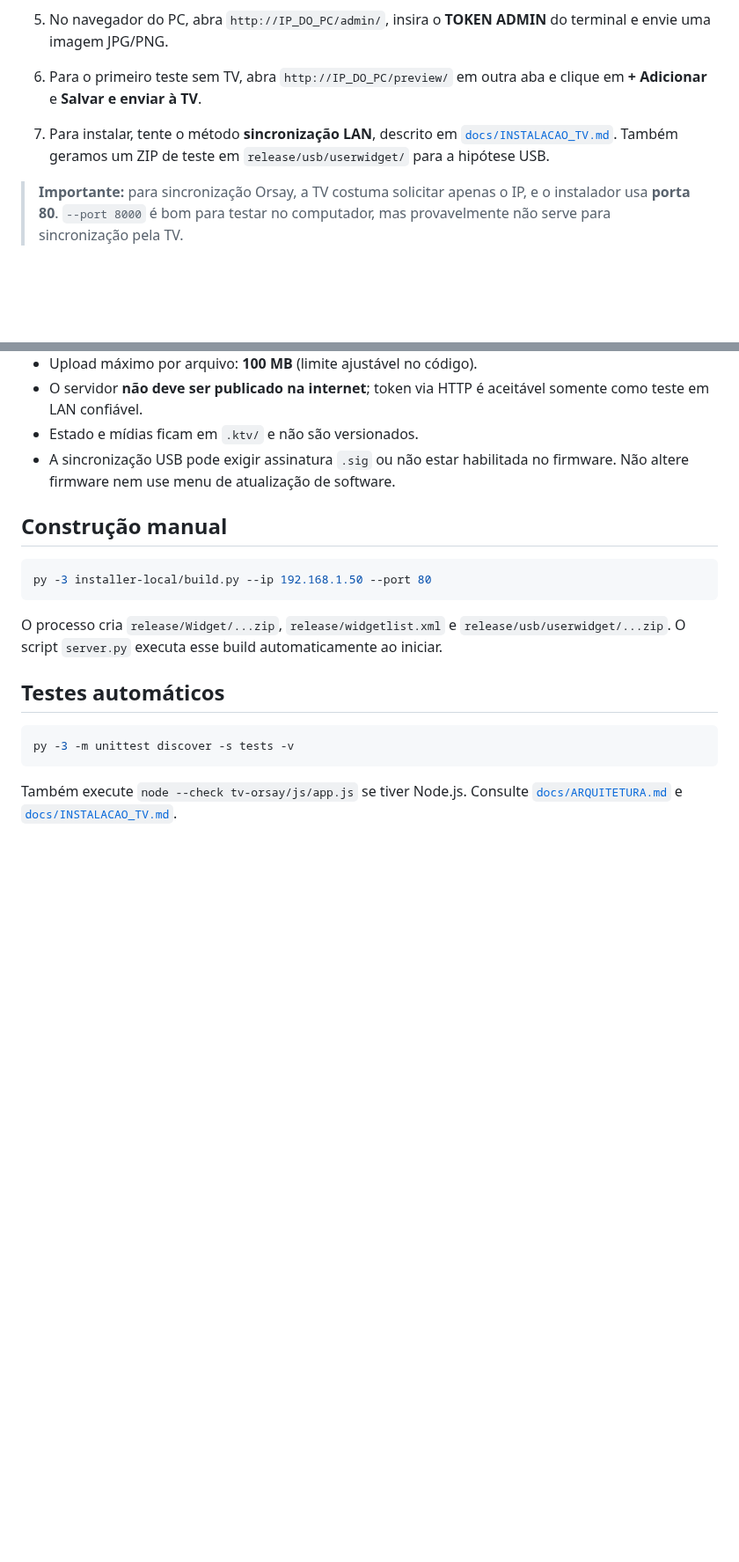
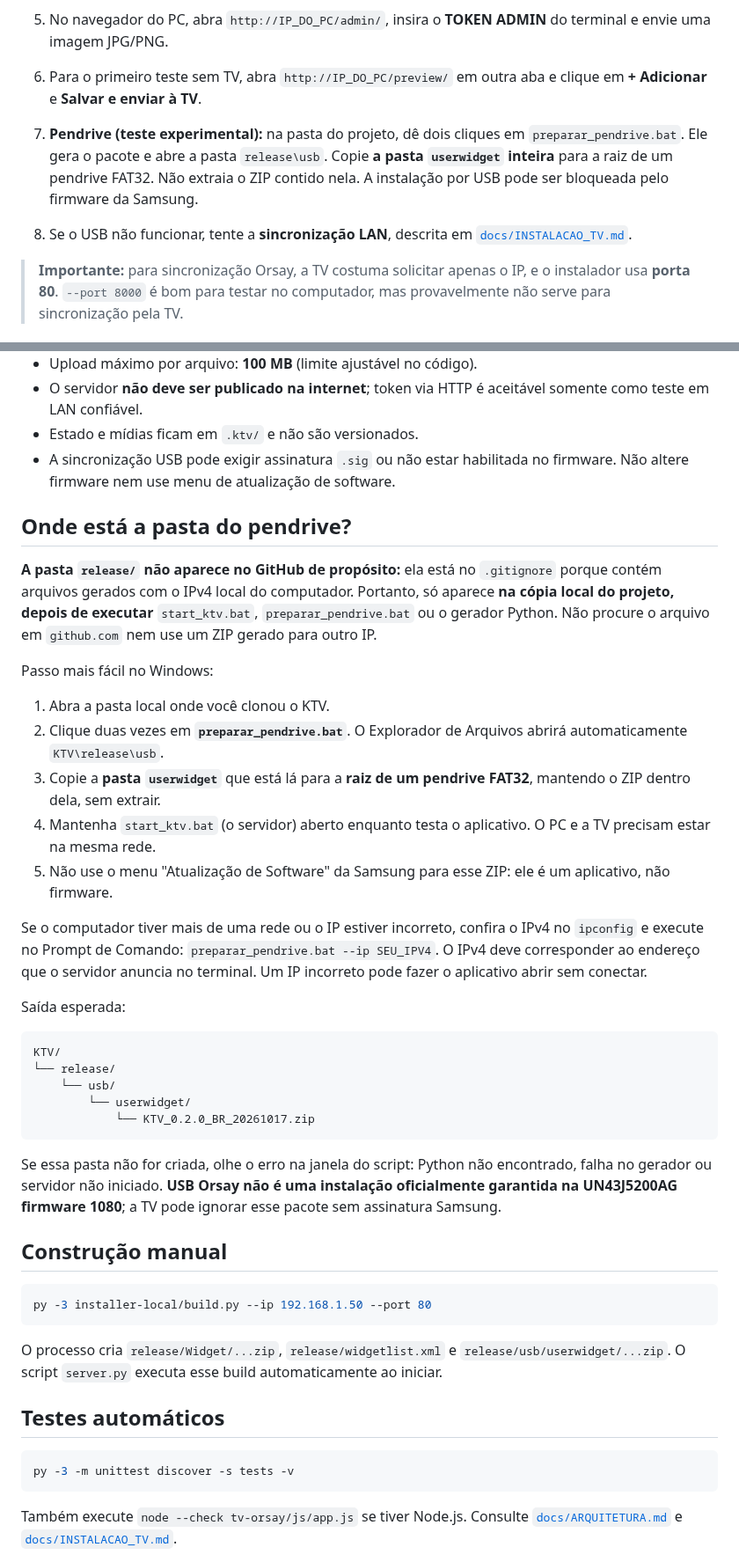
Before and after one commit to kardecallan566/KTV, a Markdown page: README.md, 2 parts joined by grey strips. Shown at 88% size. GitHub-like rendering; blank space fills up the shorter version.

Commit message:
docs: explicar artefatos gerados e USB no Windows

````diff
--- a/README.md
+++ b/README.md
@@ -17,7 +17,8 @@ Protótipo experimental para Samsung **UN43J5200AG (firmware informado: 1080)**.
 4. O terminal mostrará o IP, a URL do painel, o token administrativo e o ZIP USB.
 5. No navegador do PC, abra `http://IP_DO_PC/admin/`, insira o **TOKEN ADMIN** do terminal e envie uma imagem JPG/PNG.
 6. Para o primeiro teste sem TV, abra `http://IP_DO_PC/preview/` em outra aba e clique em **+ Adicionar** e **Salvar e enviar à TV**.
-7. Para instalar, tente o método **sincronização LAN**, descrito em [`docs/INSTALACAO_TV.md`](docs/INSTALACAO_TV.md). Também geramos um ZIP de teste em `release/usb/userwidget/` para a hipótese USB.
+7. **Pendrive (teste experimental):** na pasta do projeto, dê dois cliques em `preparar_pendrive.bat`. Ele gera o pacote e abre a pasta `release\usb`. Copie **a pasta `userwidget` inteira** para a raiz de um pendrive FAT32. Não extraia o ZIP contido nela. A instalação por USB pode ser bloqueada pelo firmware da Samsung.
+8. Se o USB não funcionar, tente a **sincronização LAN**, descrita em [`docs/INSTALACAO_TV.md`](docs/INSTALACAO_TV.md).
 
 > **Importante:** para sincronização Orsay, a TV costuma solicitar apenas o IP, e o instalador usa **porta 80**. `--port 8000` é bom para testar no computador, mas provavelmente não serve para sincronização pela TV.
 
@@ -48,6 +49,32 @@ Protótipo experimental para Samsung **UN43J5200AG (firmware informado: 1080)**.
 - Estado e mídias ficam em `.ktv/` e não são versionados.
 - A sincronização USB pode exigir assinatura `.sig` ou não estar habilitada no firmware. Não altere firmware nem use menu de atualização de software.
 
+## Onde está a pasta do pendrive?
+
+**A pasta `release/` não aparece no GitHub de propósito:** ela está no `.gitignore` porque contém arquivos gerados com o IPv4 local do computador. Portanto, só aparece **na cópia local do projeto, depois de executar** `start_ktv.bat`, `preparar_pendrive.bat` ou o gerador Python. Não procure o arquivo em `github.com` nem use um ZIP gerado para outro IP.
+
+Passo mais fácil no Windows:
+
+1. Abra a pasta local onde você clonou o KTV.
+2. Clique duas vezes em **`preparar_pendrive.bat`**. O Explorador de Arquivos abrirá automaticamente `KTV\release\usb`.
+3. Copie a **pasta `userwidget`** que está lá para a **raiz de um pendrive FAT32**, mantendo o ZIP dentro dela, sem extrair.
+4. Mantenha `start_ktv.bat` (o servidor) aberto enquanto testa o aplicativo. O PC e a TV precisam estar na mesma rede.
+5. Não use o menu "Atualização de Software" da Samsung para esse ZIP: ele é um aplicativo, não firmware.
+
+Se o computador tiver mais de uma rede ou o IP estiver incorreto, confira o IPv4 no `ipconfig` e execute no Prompt de Comando: `preparar_pendrive.bat --ip SEU_IPV4`. O IPv4 deve corresponder ao endereço que o servidor anuncia no terminal. Um IP incorreto pode fazer o aplicativo abrir sem conectar.
+
+Saída esperada:
+
+```text
+KTV/
+└── release/
+    └── usb/
+        └── userwidget/
+            └── KTV_0.2.0_BR_20261017.zip
+```
+
+Se essa pasta não for criada, olhe o erro na janela do script: Python não encontrado, falha no gerador ou servidor não iniciado. **USB Orsay não é uma instalação oficialmente garantida na UN43J5200AG firmware 1080**; a TV pode ignorar esse pacote sem assinatura Samsung.
+
 ## Construção manual
 
 ```powershell
````
